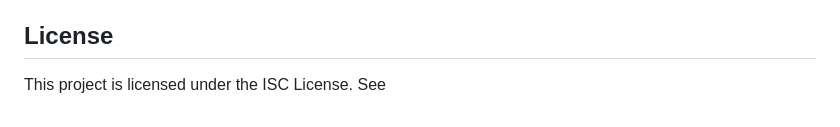
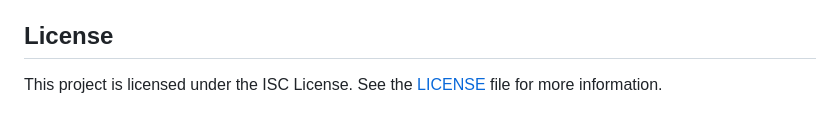
Before and after one commit to Fabrizionb/coderBack, a Markdown page: README.md, the part around the change printed below. Drawn GitHub-style.

```diff
--- a/README.md
+++ b/README.md
@@ -144,4 +144,4 @@ If you'd like to contribute to this project, you can follow these steps:
 
 ## License
 
-This project is licensed under the ISC License. See
+This project is licensed under the ISC License. See the [LICENSE](LICENSE) file for more information.
```
Also changed, not shown: other parts of README.md (+14 -14 lines).
